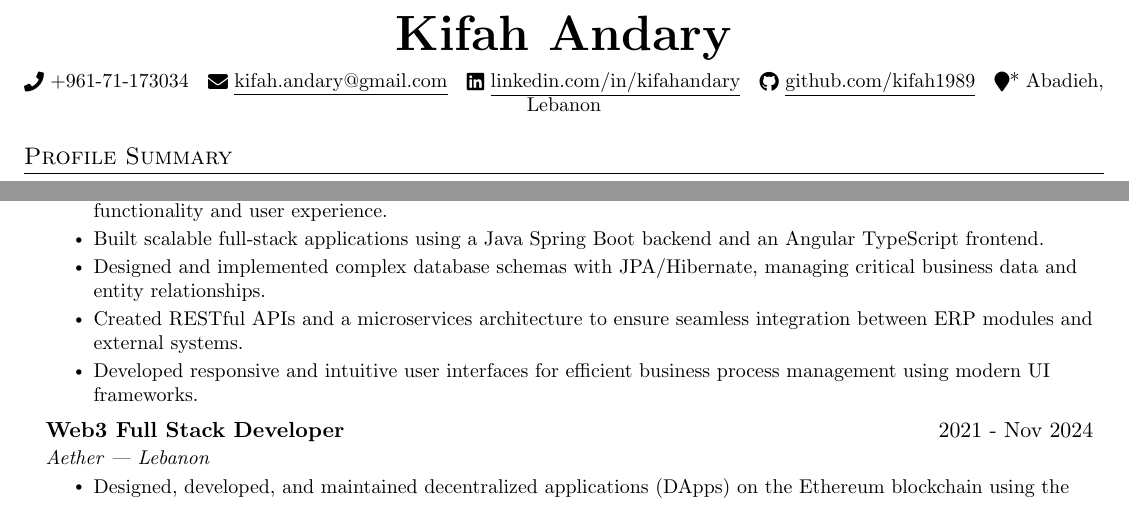
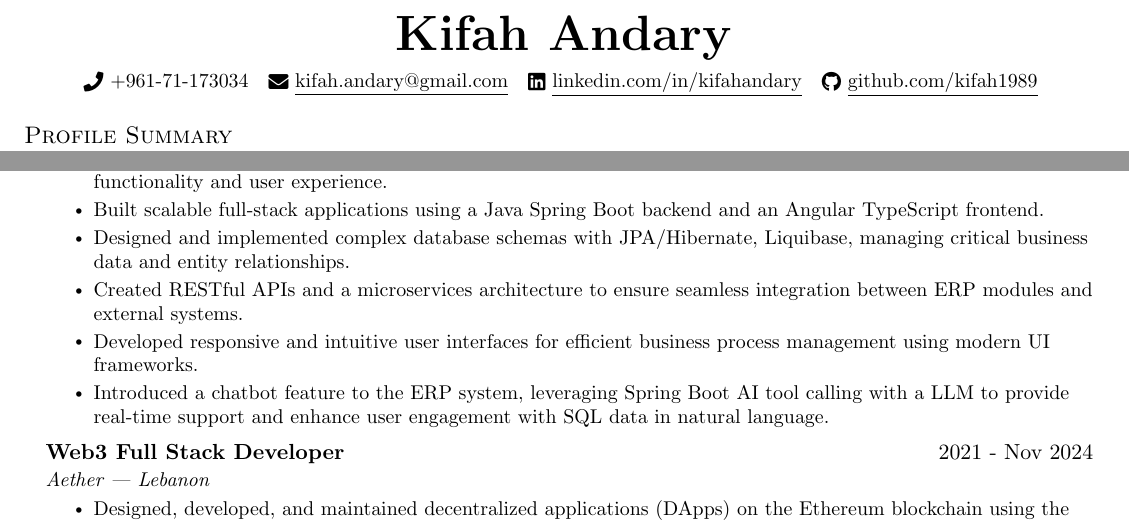
Before and after one commit to kifah1989/Kifah-Andary-CV-6-28-25, a LaTeX CV (Kifah-Andary-CV-6-28-25.tex): two parts of page 1 of 2, joined at a grey line, cut so that both start at the same text. Compiled offline with pdfLaTeX.

Commit message:
Update CV content and formatting: remove location, enhance database schema description, and add chatbot feature

```diff
--- a/Kifah-Andary-CV-6-28-25.tex
+++ b/Kifah-Andary-CV-6-28-25.tex
@@ -92,7 +92,6 @@
     \small \raisebox{-0.1\height}\faPhone\ +961-71-173034 ~ \href{mailto:kifah.andary@gmail.com}{\raisebox{-0.1\height}\faEnvelope\  \underline{kifah.andary@gmail.com}} ~
     \href{https://www.linkedin.com/in/kifahandary/}{\raisebox{-0.1\height}\faLinkedin\ \underline{linkedin.com/in/kifahandary}} ~
     \href{https://github.com/kifah1989}{\raisebox{-0.1\height}\faGithub\ \underline{github.com/kifah1989}} ~
-    \raisebox{-0.1\height}\faMapMarker*{~}Abadieh, Lebanon
 \end{center}
 
 
@@ -115,9 +114,10 @@
     \resumeItemListStart
         \resumeItem{Developed and maintained enterprise-level ERP software solutions for the UAE market, enhancing core system functionality and user experience.}
         \resumeItem{Built scalable full-stack applications using a Java Spring Boot backend and an Angular TypeScript frontend.}
-        \resumeItem{Designed and implemented complex database schemas with JPA/Hibernate, managing critical business data and entity relationships.}
+        \resumeItem{Designed and implemented complex database schemas with JPA/Hibernate, Liquibase, managing critical business data and entity relationships.}
         \resumeItem{Created RESTful APIs and a microservices architecture to ensure seamless integration between ERP modules and external systems.}
         \resumeItem{Developed responsive and intuitive user interfaces for efficient business process management using modern UI frameworks.}
+        \resumeItem{Introduced a chatbot feature to the ERP system, leveraging Spring Boot AI tool calling with a LLM to provide real-time support and enhance user engagement with SQL data in natural language.}
     \resumeItemListEnd
 
   \resumeSubheading
```
Also changed, not shown: Kifah-Andary-CV-6-28-25.pdf, 3 other files.
